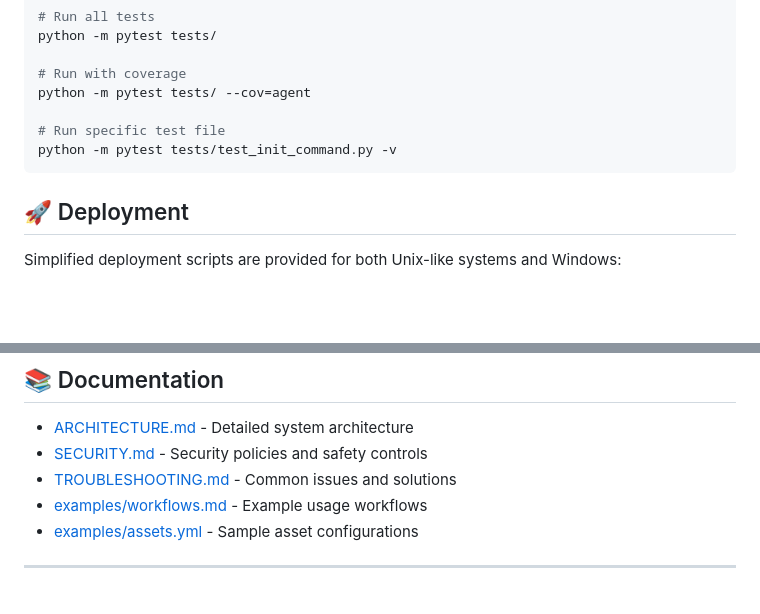
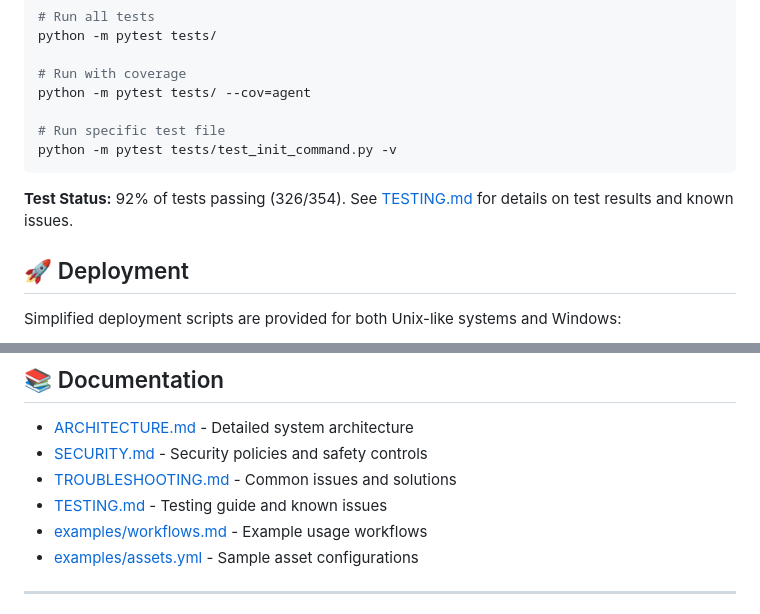
Before and after one commit to DimKouts84/black_glove_agent, a Markdown page: README.md, 2 parts joined by grey strips. Rendered like a GitHub page; blank space fills up the shorter version.

Commit message:
Add comprehensive testing documentation and finalize troubleshooting
Co-authored-by: DimKouts84 <90774028+DimKouts84@users.noreply.github.com>

````diff
--- a/README.md
+++ b/README.md
@@ -355,6 +355,8 @@ python -m pytest tests/ --cov=agent
 python -m pytest tests/test_init_command.py -v
 ```
 
+**Test Status:** 92% of tests passing (326/354). See [TESTING.md](TESTING.md) for details on test results and known issues.
+
 ## 🚀 Deployment
 
 Simplified deployment scripts are provided for both Unix-like systems and Windows:
@@ -388,6 +390,7 @@ The deployment process will:
 - [ARCHITECTURE.md](docs/ARCHITECTURE.md) - Detailed system architecture
 - [SECURITY.md](docs/SECURITY.md) - Security policies and safety controls
 - [TROUBLESHOOTING.md](TROUBLESHOOTING.md) - Common issues and solutions
+- [TESTING.md](TESTING.md) - Testing guide and known issues
 - [examples/workflows.md](examples/workflows.md) - Example usage workflows
 - [examples/assets.yml](examples/assets.yml) - Sample asset configurations
 
````
Also changed, not shown: TESTING.md (added, +378 -0 lines).
